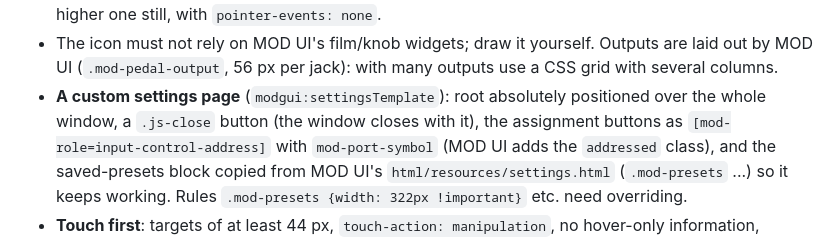
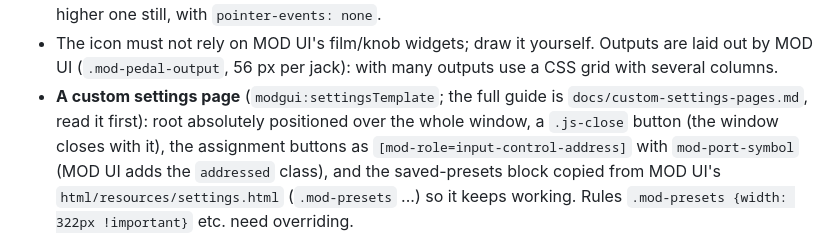
Before and after one commit to SrMouraSilva/plugins-lv2, a Markdown page: CLAUDE.md, the part around the change. GitHub-like rendering.

```diff
--- a/CLAUDE.md
+++ b/CLAUDE.md
@@ -117,7 +117,7 @@ make build MACOS=true CFLAGS="-I/opt/homebrew/include"   # macOS (homebrew lv2);
   An overlay drawn over those controls (an announcement, a tooltip) then needs a higher one still, with `pointer-events: none`.
 * The icon must not rely on MOD UI's film/knob widgets; draw it yourself. Outputs are laid out by MOD UI
   (`.mod-pedal-output`, 56 px per jack): with many outputs use a CSS grid with several columns.
-* **A custom settings page** (`modgui:settingsTemplate`): root absolutely positioned over the whole window, a
+* **A custom settings page** (`modgui:settingsTemplate`; the full guide is `docs/custom-settings-pages.md`, read it first): root absolutely positioned over the whole window, a
   `.js-close` button (the window closes with it), the assignment buttons as `[mod-role=input-control-address]` with
   `mod-port-symbol` (MOD UI adds the `addressed` class), and the saved-presets block copied from MOD UI's
   `html/resources/settings.html` (`.mod-presets` ...) so it keeps working. Rules `.mod-presets {width: 322px !important}`
```
Also changed, not shown: docs/custom-settings-pages.md (added, +324 -0 lines).
